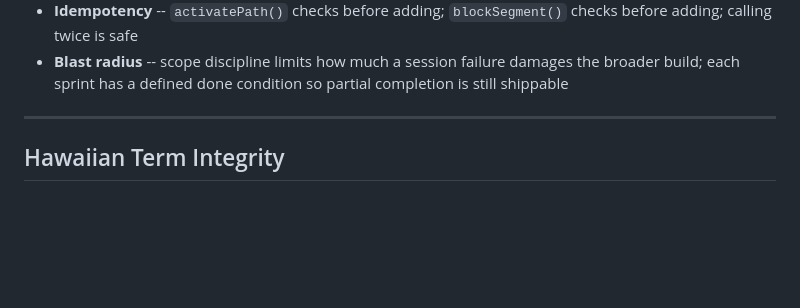
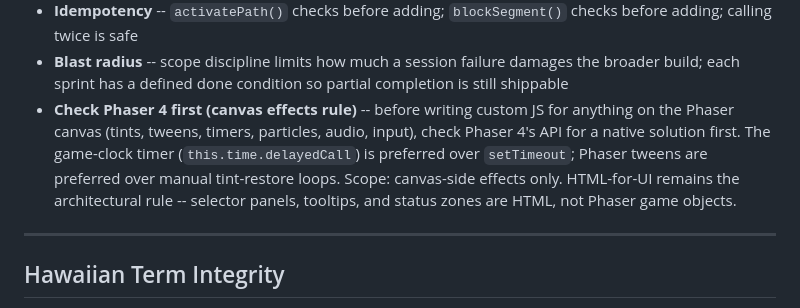
Before and after one commit to koloheCook/ahapuaa-v2, a Markdown page: CLAUDE.md, the part around the change. Rendered like a GitHub page; blank space fills up the shorter version.

Commit message:
docs(sprint-3): capture phase context and add Phaser 4 first rule
Building selector, tooltip, rejection feedback, tile gap decisions locked.
Added 'Check Phaser 4 first for canvas effects' to Advisory Mode in CLAUDE.md.

```diff
--- a/CLAUDE.md
+++ b/CLAUDE.md
@@ -295,6 +295,13 @@ Key terms active in this project:
 - **Blast radius** -- scope discipline limits how much a session failure damages
   the broader build; each sprint has a defined done condition so partial
   completion is still shippable
+- **Check Phaser 4 first (canvas effects rule)** -- before writing custom JS
+  for anything on the Phaser canvas (tints, tweens, timers, particles, audio,
+  input), check Phaser 4's API for a native solution first. The game-clock
+  timer (`this.time.delayedCall`) is preferred over `setTimeout`; Phaser tweens
+  are preferred over manual tint-restore loops. Scope: canvas-side effects only.
+  HTML-for-UI remains the architectural rule -- selector panels, tooltips, and
+  status zones are HTML, not Phaser game objects.
 
 ---
 
```
Also changed, not shown: 1 other file.
